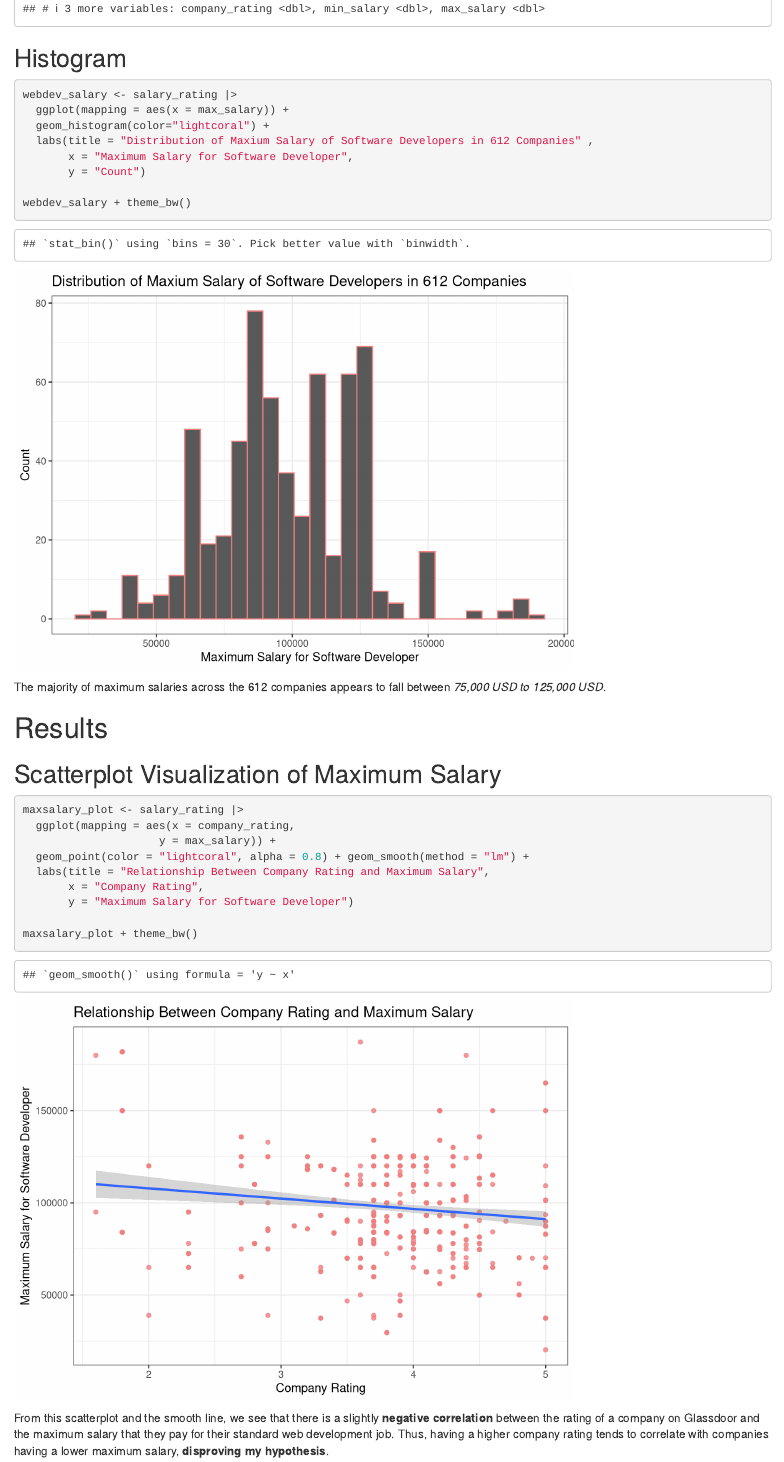
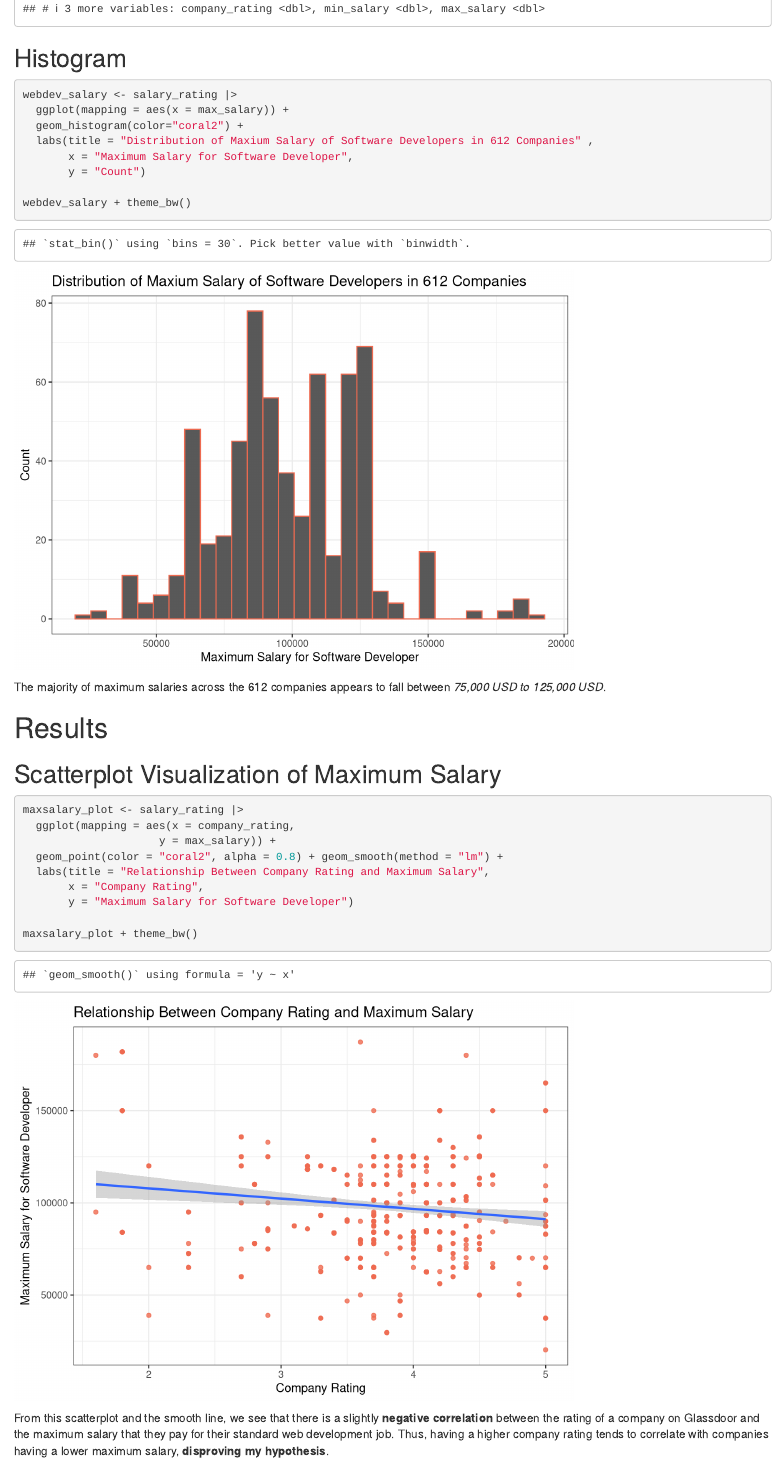
Before and after one commit to angelach3n/gov50-final-project, an R Markdown document (index.Rmd): the page in a window 1100 px wide, from 1750 px down. Rendered offline with R 4.5, knitr and Pandoc, with nearby package versions; drawn as R Markdown's standard HTML page in place of the format the file asks for.

Commit message:
Milestone 4

````diff
--- a/index.Rmd
+++ b/index.Rmd
@@ -36,7 +36,7 @@ salary_rating
 ```{r}
 webdev_salary <- salary_rating |>
   ggplot(mapping = aes(x = max_salary)) +
-  geom_histogram(color="lightcoral") +
+  geom_histogram(color="coral2") +
   labs(title = "Distribution of Maxium Salary of Software Developers in 612 Companies" ,
        x = "Maximum Salary for Software Developer",
        y = "Count")
@@ -51,7 +51,7 @@ The majority of maximum salaries across the 612 companies appears to fall betwee
 maxsalary_plot <- salary_rating |>
   ggplot(mapping = aes(x = company_rating,
                      y = max_salary)) +
-  geom_point(color = "lightcoral", alpha = 0.8) + geom_smooth(method = "lm") +
+  geom_point(color = "coral2", alpha = 0.8) + geom_smooth(method = "lm") +
   labs(title = "Relationship Between Company Rating and Maximum Salary",
        x = "Company Rating",
        y = "Maximum Salary for Software Developer")
````
Also changed, not shown: index.html, 2 other files.
